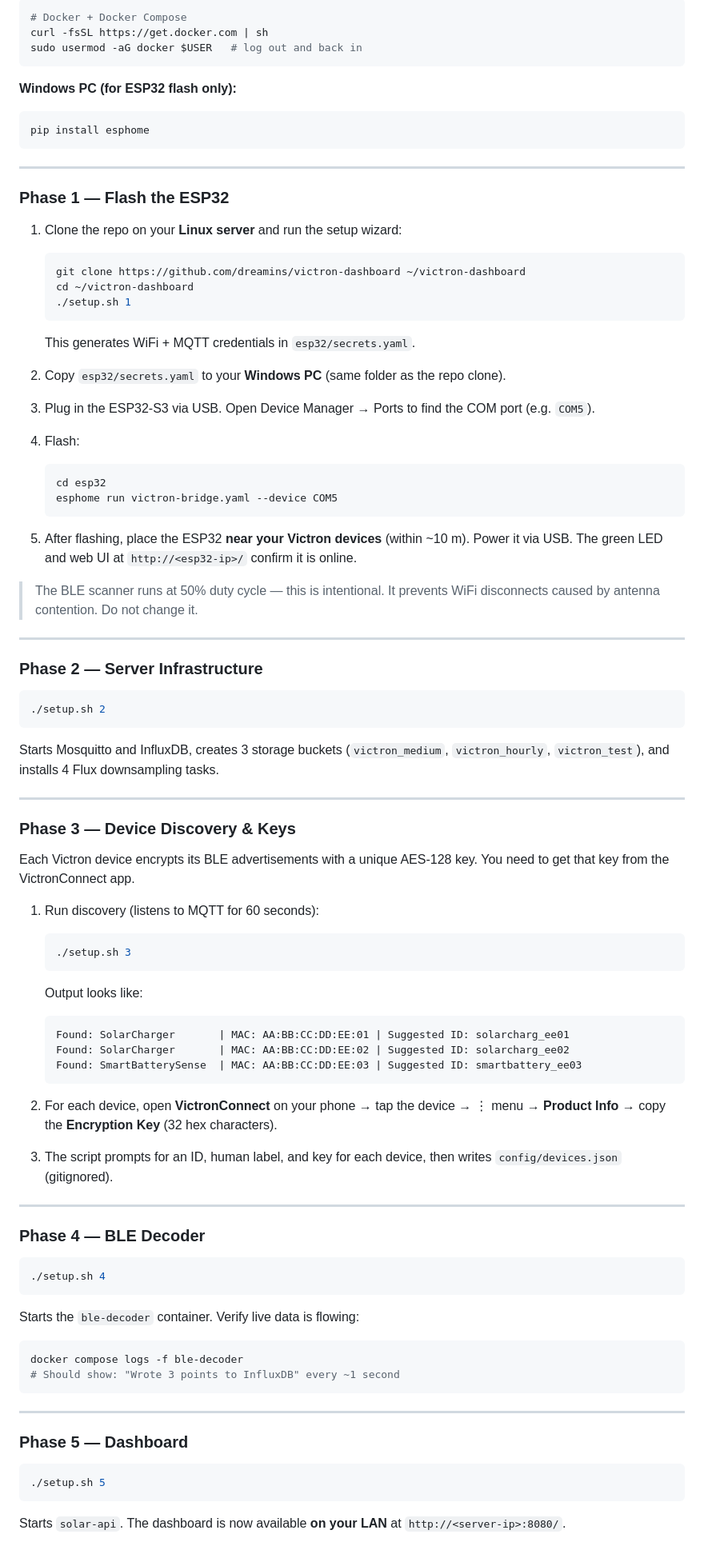
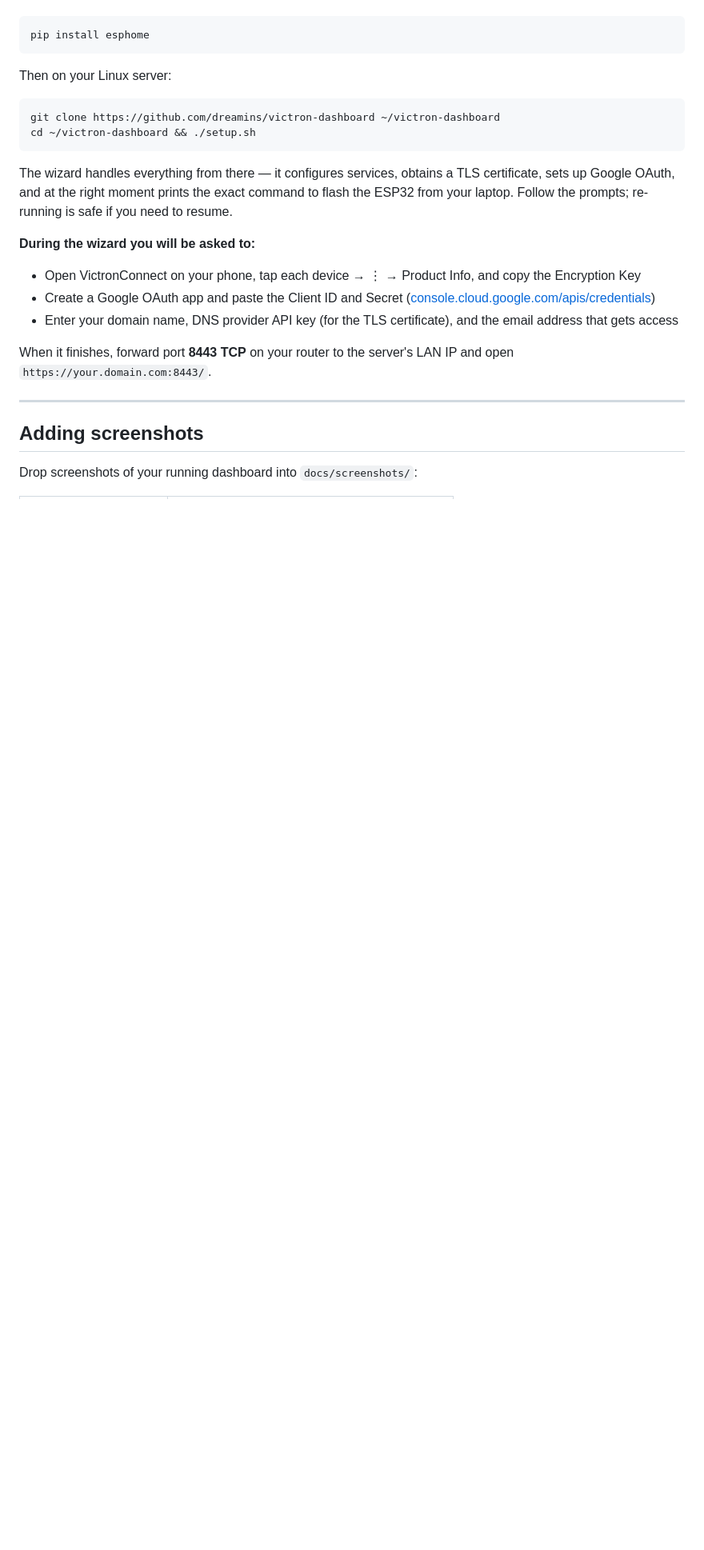
Before and after one commit to dreamins/victron-dashboard, a Markdown page: README.md, the part around one of its changes. Shown at 80% size. Drawn GitHub-style; blank space fills up the shorter version.

Commit message:
docs: rewrite README — one wizard entry point, no manual phases

````diff
--- a/README.md
+++ b/README.md
@@ -91,93 +52,26 @@ Victron devices (BLE advertisements, ~1/second per device)
 ```bash
-# Docker + Docker Compose
-curl -fsSL https://get.docker.com | sh
-sudo usermod -aG docker $USER   # log out and back in
-```
-
-**Windows PC (for ESP32 flash only):**
-```powershell
 pip install esphome
 ```
 
----
+Then on your Linux server:
 
-### Phase 1 — Flash the ESP32
+```bash
+git clone https://github.com/dreamins/victron-dashboard ~/victron-dashboard
+cd ~/victron-dashboard && ./setup.sh
+```
 
-1. Clone the repo on your **Linux server** and run the setup wizard:
-   ```bash
-   git clone https://github.com/dreamins/victron-dashboard ~/victron-dashboard
-   cd ~/victron-dashboard
-   ./setup.sh 1
-   ```
-   This generates WiFi + MQTT credentials in `esp32/secrets.yaml`.
+The wizard handles everything from there — it configures services, obtains a TLS certificate, sets up Google OAuth, and at the right moment prints the exact command to flash the ESP32 from your laptop. Follow the prompts; re-running is safe if you need to resume.
 
-2. Copy `esp32/secrets.yaml` to your **Windows PC** (same folder as the repo clone).
+**During the wizard you will be asked to:**
+- Open VictronConnect on your phone, tap each device → ⋮ → Product Info, and copy the Encryption Key
+- Create a Google OAuth app and paste the Client ID and Secret ([console.cloud.google.com/apis/credentials](https://console.cloud.google.com/apis/credentials))
+- Enter your domain name, DNS provider API key (for the TLS certificate), and the email address that gets access
 
-3. Plug in the ESP32-S3 via USB. Open Device Manager → Ports to find the COM port (e.g. `COM5`).
-
-4. Flash:
-   ```powershell
-   cd esp32
-   esphome run victron-bridge.yaml --device COM5
-   ```
-
-5. After flashing, place the ESP32 **near your Victron devices** (within ~10 m). Power it via USB. The green LED and web UI at `http://<esp32-ip>/` confirm it is online.
-
-> The BLE scanner runs at 50% duty cycle — this is intentional. It prevents WiFi disconnects caused by antenna contention. Do not change it.
+When it finishes, forward port **8443 TCP** on your router to the server's LAN IP and open `https://your.domain.com:8443/`.
 
 ---
 
-### Phase 2 — Server Infrastructure
+## Adding screenshots
 
-```bash
-./setup.sh 2
-```
+Drop screenshots of your running dashboard into `docs/screenshots/`:
 
-Starts Mosquitto and InfluxDB, creates 3 storage buckets (`victron_medium`, `victron_hourly`, `victron_test`), and installs 4 Flux downsampling tasks.
-
----
-
-### Phase 3 — Device Discovery & Keys
-
-Each Victron device encrypts its BLE advertisements with a unique AES-128 key. You need to get that key from the VictronConnect app.
-
-1. Run discovery (listens to MQTT for 60 seconds):
-   ```bash
-   ./setup.sh 3
-   ```
-   Output looks like:
-   ```
-   Found: SolarCharger       | MAC: AA:BB:CC:DD:EE:01 | Suggested ID: solarcharg_ee01
-   Found: SolarCharger       | MAC: AA:BB:CC:DD:EE:02 | Suggested ID: solarcharg_ee02
-   Found: SmartBatterySense  | MAC: AA:BB:CC:DD:EE:03 | Suggested ID: smartbattery_ee03
-   ```
-
-2. For each device, open **VictronConnect** on your phone → tap the device → ⋮ menu → **Product Info** → copy the **Encryption Key** (32 hex characters).
-
-3. The script prompts for an ID, human label, and key for each device, then writes `config/devices.json` (gitignored).
-
----
-
-### Phase 4 — BLE Decoder
-
-```bash
-./setup.sh 4
-```
-
-Starts the `ble-decoder` container. Verify live data is flowing:
-
-```bash
-docker compose logs -f ble-decoder
-# Should show: "Wrote 3 points to InfluxDB" every ~1 second
-```
-
----
-
-### Phase 5 — Dashboard
-
-```bash
-./setup.sh 5
-```
-
-Starts `solar-api`. The dashboard is now available **on your LAN** at `http://<server-ip>:8080/`.
-
````
Also changed, not shown: other parts of README.md (+26 -150 lines).
